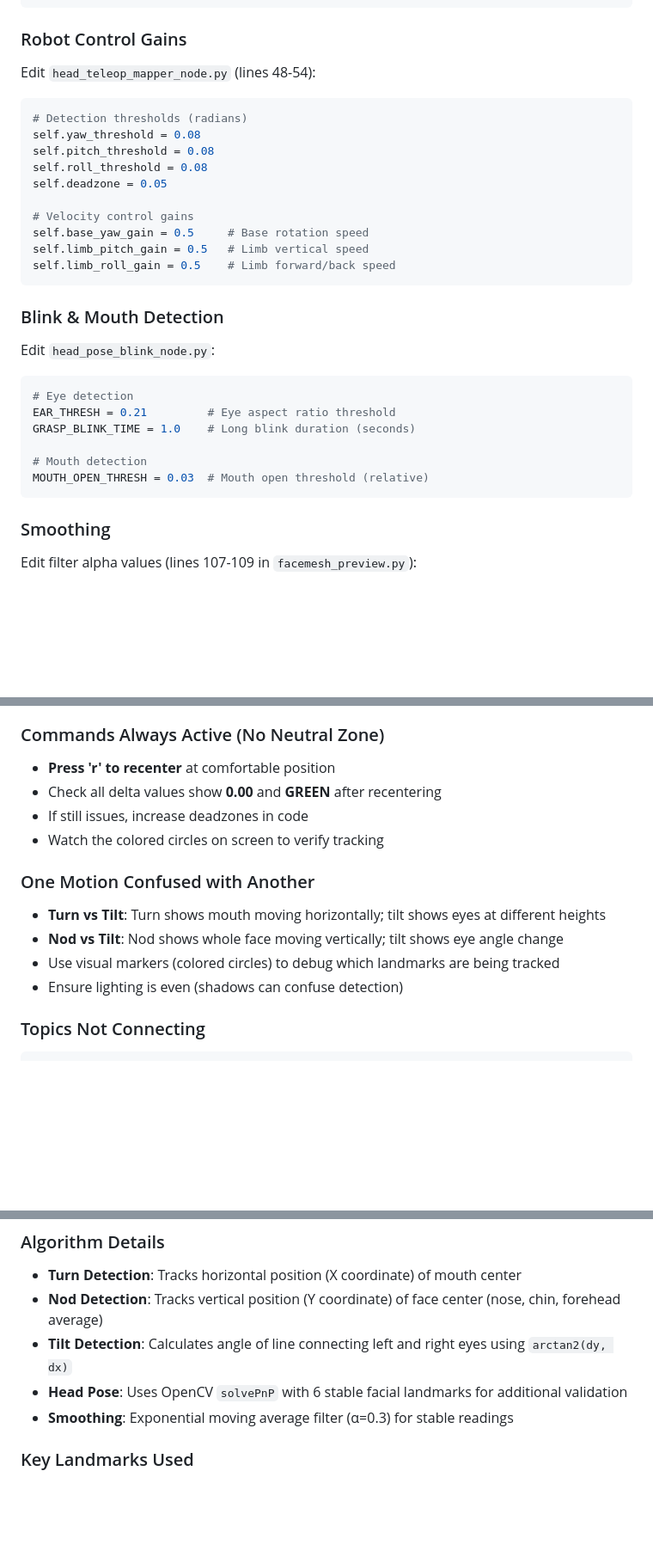
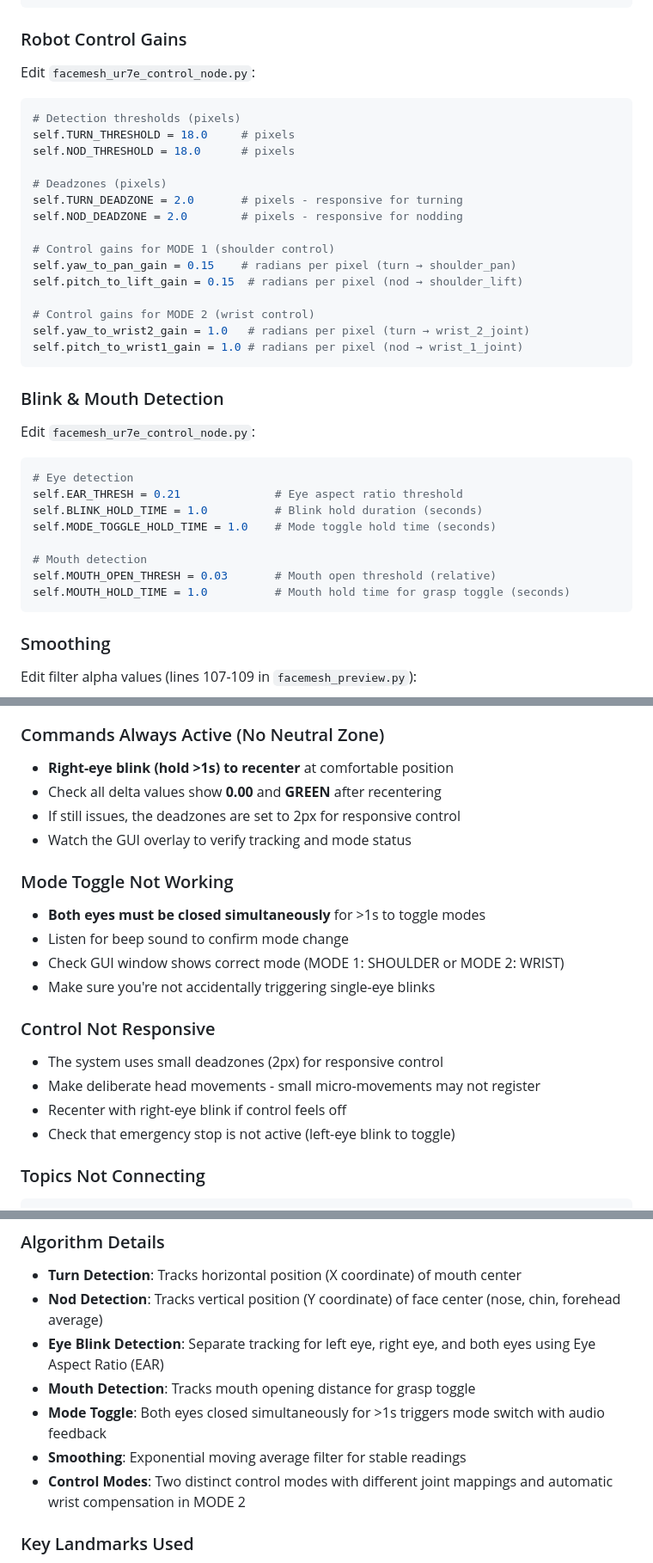
Before and after one commit to pranavmeraga/eecs106a-final-project, a Markdown page: README.md, 3 parts joined by grey strips. Shown at 86% size. GitHub-like rendering; blank space fills up the shorter version.

````diff
--- a/README.md
+++ b/README.md
@@ -287,29 +336,36 @@ TILT_DEADZONE = 0.05      # radians ~2.9° - stable center for tilt
 ```
 
 ### Robot Control Gains
-Edit `head_teleop_mapper_node.py` (lines 48-54):
+Edit `facemesh_ur7e_control_node.py`:
 ```python
-# Detection thresholds (radians)
-self.yaw_threshold = 0.08
-self.pitch_threshold = 0.08
-self.roll_threshold = 0.08
-self.deadzone = 0.05
+# Detection thresholds (pixels)
+self.TURN_THRESHOLD = 18.0     # pixels
+self.NOD_THRESHOLD = 18.0      # pixels
 
-# Velocity control gains
-self.base_yaw_gain = 0.5     # Base rotation speed
-self.limb_pitch_gain = 0.5   # Limb vertical speed
-self.limb_roll_gain = 0.5    # Limb forward/back speed
+# Deadzones (pixels)
+self.TURN_DEADZONE = 2.0       # pixels - responsive for turning
+self.NOD_DEADZONE = 2.0        # pixels - responsive for nodding
+
+# Control gains for MODE 1 (shoulder control)
+self.yaw_to_pan_gain = 0.15    # radians per pixel (turn → shoulder_pan)
+self.pitch_to_lift_gain = 0.15  # radians per pixel (nod → shoulder_lift)
+
+# Control gains for MODE 2 (wrist control)
+self.yaw_to_wrist2_gain = 1.0   # radians per pixel (turn → wrist_2_joint)
+self.pitch_to_wrist1_gain = 1.0 # radians per pixel (nod → wrist_1_joint)
 ```
 
 ### Blink & Mouth Detection
-Edit `head_pose_blink_node.py`:
+Edit `facemesh_ur7e_control_node.py`:
 ```python
 # Eye detection
-EAR_THRESH = 0.21         # Eye aspect ratio threshold
-GRASP_BLINK_TIME = 1.0    # Long blink duration (seconds)
+self.EAR_THRESH = 0.21              # Eye aspect ratio threshold
+self.BLINK_HOLD_TIME = 1.0          # Blink hold duration (seconds)
+self.MODE_TOGGLE_HOLD_TIME = 1.0    # Mode toggle hold time (seconds)
 
 # Mouth detection
-MOUTH_OPEN_THRESH = 0.03  # Mouth open threshold (relative)
+self.MOUTH_OPEN_THRESH = 0.03       # Mouth open threshold (relative)
+self.MOUTH_HOLD_TIME = 1.0          # Mouth hold time for grasp toggle (seconds)
 ```
 
 ### Smoothing
@@ -337,16 +393,22 @@ python facemesh_preview.py --camera 1  # External
 - Try toggling mirror mode with 'm'
 
 ### Commands Always Active (No Neutral Zone)
-- **Press 'r' to recenter** at comfortable position
+- **Right-eye blink (hold >1s) to recenter** at comfortable position
 - Check all delta values show **0.00** and **GREEN** after recentering
-- If still issues, increase deadzones in code
-- Watch the colored circles on screen to verify tracking
+- If still issues, the deadzones are set to 2px for responsive control
+- Watch the GUI overlay to verify tracking and mode status
 
-### One Motion Confused with Another
-- **Turn vs Tilt**: Turn shows mouth moving horizontally; tilt shows eyes at different heights
-- **Nod vs Tilt**: Nod shows whole face moving vertically; tilt shows eye angle change
-- Use visual markers (colored circles) to debug which landmarks are being tracked
-- Ensure lighting is even (shadows can confuse detection)
+### Mode Toggle Not Working
+- **Both eyes must be closed simultaneously** for >1s to toggle modes
+- Listen for beep sound to confirm mode change
+- Check GUI window shows correct mode (MODE 1: SHOULDER or MODE 2: WRIST)
+- Make sure you're not accidentally triggering single-eye blinks
+
+### Control Not Responsive
+- The system uses small deadzones (2px) for responsive control
+- Make deliberate head movements - small micro-movements may not register
+- Recenter with right-eye blink if control feels off
+- Check that emergency stop is not active (left-eye blink to toggle)
 
 ### Topics Not Connecting
 ```bash
@@ -395,9 +457,11 @@ ros2 topic echo /stop_cmd
 ### Algorithm Details
 - **Turn Detection**: Tracks horizontal position (X coordinate) of mouth center
 - **Nod Detection**: Tracks vertical position (Y coordinate) of face center (nose, chin, forehead average)
-- **Tilt Detection**: Calculates angle of line connecting left and right eyes using `arctan2(dy, dx)`
-- **Head Pose**: Uses OpenCV `solvePnP` with 6 stable facial landmarks for additional validation
-- **Smoothing**: Exponential moving average filter (α=0.3) for stable readings
+- **Eye Blink Detection**: Separate tracking for left eye, right eye, and both eyes using Eye Aspect Ratio (EAR)
+- **Mouth Detection**: Tracks mouth opening distance for grasp toggle
+- **Mode Toggle**: Both eyes closed simultaneously for >1s triggers mode switch with audio feedback
+- **Smoothing**: Exponential moving average filter for stable readings
+- **Control Modes**: Two distinct control modes with different joint mappings and automatic wrist compensation in MODE 2
 
 ### Key Landmarks Used
 - **Eyes (landmarks 33, 263)**: For tilt angle calculation
````
Also changed, not shown: other parts of README.md (+90 -31 lines).
